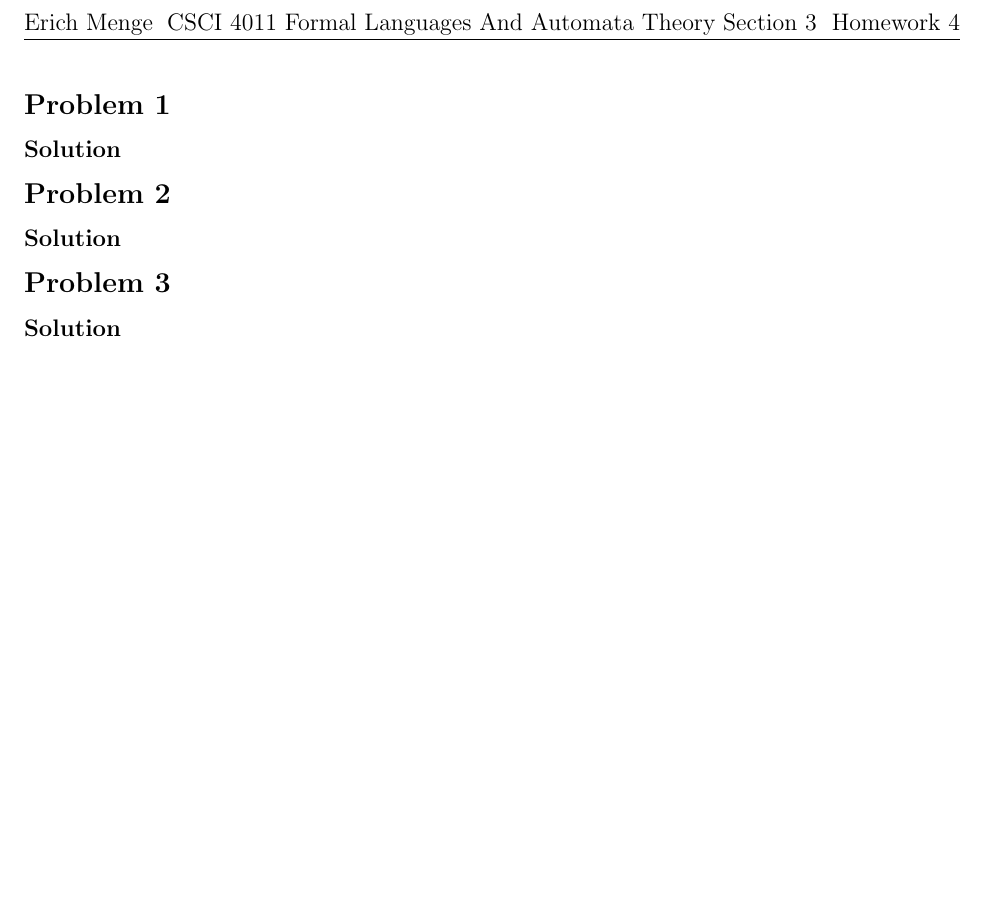
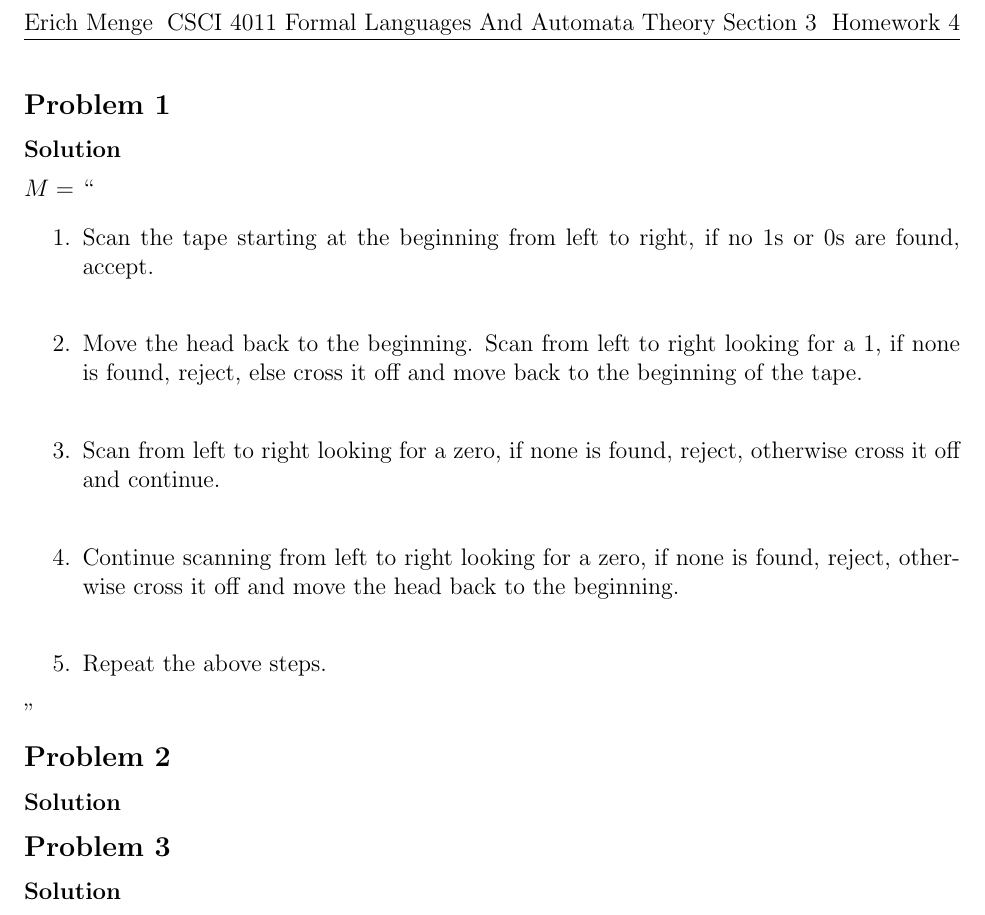
Before and after one commit to erichmenge/latex_for_homework, a LaTeX problem sheet (4011/homework_4/homework_4.tex): part of page 2 of 2, cut so that both start at the same text, the shorter picture padded with empty space. Compiled offline with pdfLaTeX.

Commit message:
Do the first problem.

```diff
--- a/4011/homework_4/homework_4.tex
+++ b/4011/homework_4/homework_4.tex
@@ -8,7 +8,16 @@
 
 \begin{problem}{1}
   \begin{solution}
-
+    $M =$ ``
+    \begin{enumerate}
+      \item Scan the tape starting at the beginning from left to right, if no $1$s or $0$s are found, accept.\\
+      \item Move the head back to the beginning. Scan from left to right looking for a $1$, if none is found, reject, else cross it off and move back to the beginning of the tape.\\
+      \item Scan from left to right looking for a zero, if none is found, reject, otherwise cross it off and continue.\\
+      \item Continue scanning from left to right looking for a zero, if none is found, reject, otherwise cross it off and
+      move the head back to the beginning.\\
+      \item Repeat the above steps.
+    \end{enumerate}
+    ''
   \end{solution}
 \end{problem}
 
```
